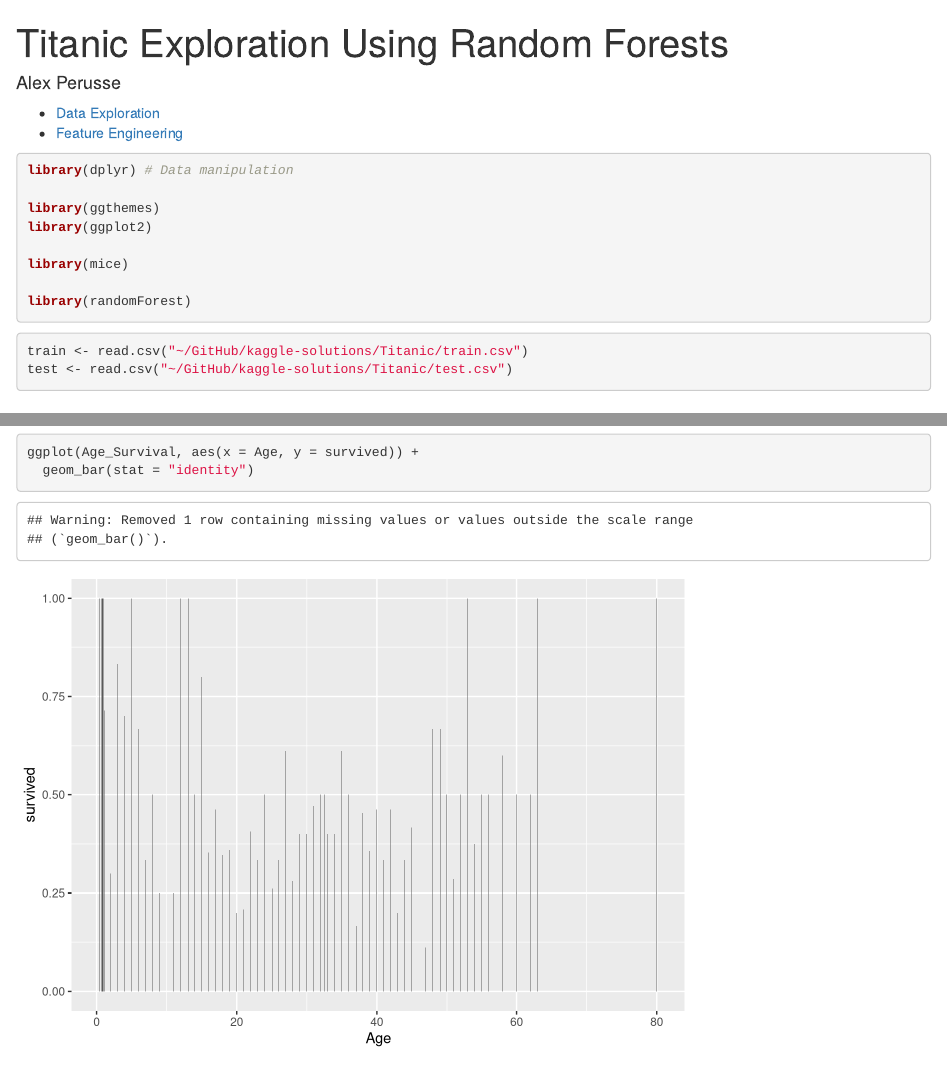
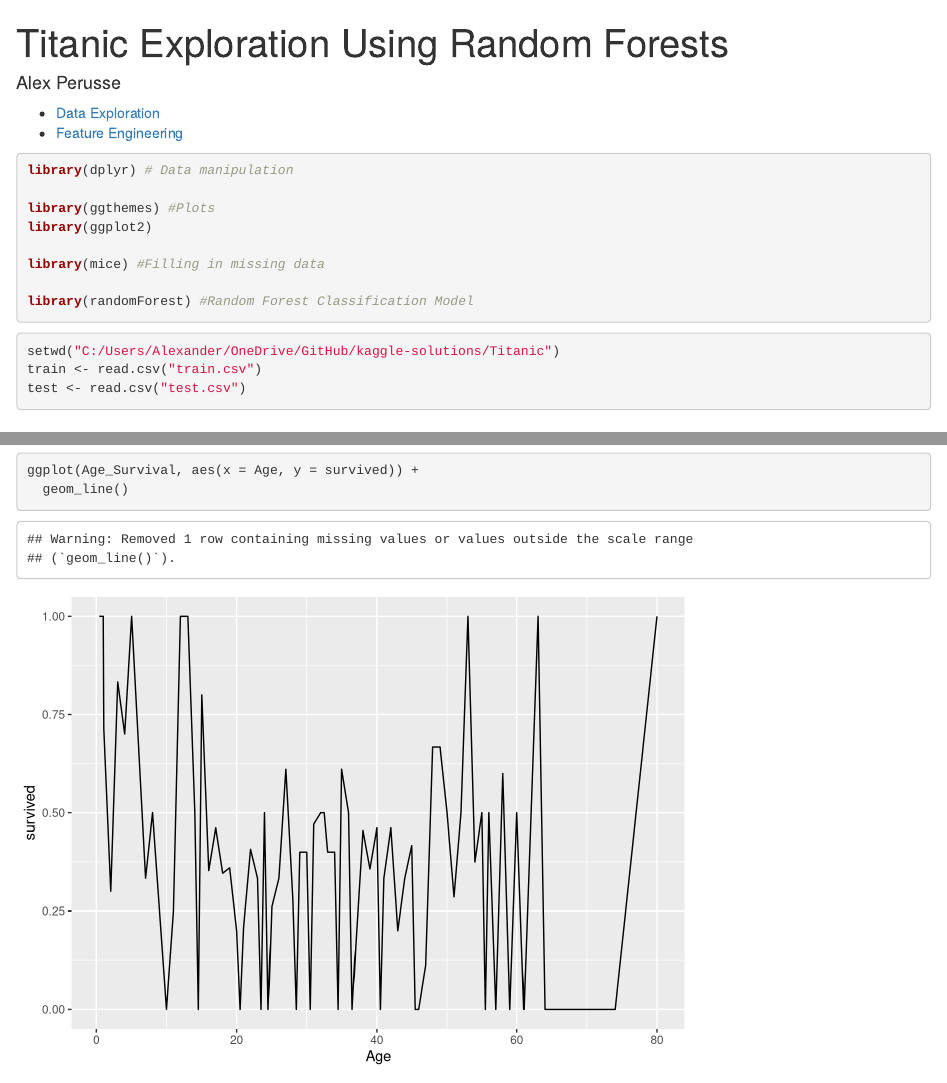
Before and after one commit to mrklees/kaggle-solutions, an R Markdown document (Titanic/RandomForestSolution.Rmd): the page in a window 1100 px wide, from its top, and a second part further down, joined at a grey line. Rendered offline with R 4.5, knitr and Pandoc, with nearby package versions; some code elsewhere in the file could not run offline.

````diff
--- a/Titanic/RandomForestSolution.Rmd
+++ b/Titanic/RandomForestSolution.Rmd
@@ -9,19 +9,18 @@
 ```{r Packages, message=FALSE, warning=FALSE}
 library(dplyr) # Data manipulation
 
-library(ggthemes)
+library(ggthemes) #Plots
 library(ggplot2)
 
-library(mice)
+library(mice) #Filling in missing data
 
-library(randomForest)
+library(randomForest) #Random Forest Classification Model
 ```
 
 ```{r Load Data}
-
-train <- read.csv("~/GitHub/kaggle-solutions/Titanic/train.csv")
-test <- read.csv("~/GitHub/kaggle-solutions/Titanic/test.csv")
-
+setwd("C:/Users/Alexander/OneDrive/GitHub/kaggle-solutions/Titanic")
+train <- read.csv("train.csv")
+test <- read.csv("test.csv")
 ```
 
 # Data Exploration
@@ -55,7 +54,7 @@
   geom_count()
 
 ggplot(Age_Survival, aes(x = Age, y = survived)) +
-  geom_bar(stat = "identity")
+  geom_line()
 ```
 
 # Feature Engineering
````
Also changed, not shown: Titanic/RandomForestSolution.html, Titanic/RandomForestSolution_files/figure-html/Gender Survival-1.png (deleted), Titanic/RandomForestSolution_files/figure-html/Survival by Age-1.png (deleted), Titanic/RandomForestSolution_files/figure-html/Survival by Age-2.png (deleted), Titanic/RandomForestSolution_files/figure-html/Survival by Age-3.png (deleted), Titanic/RandomForestSolution.Rmd (5 more changed lines).
